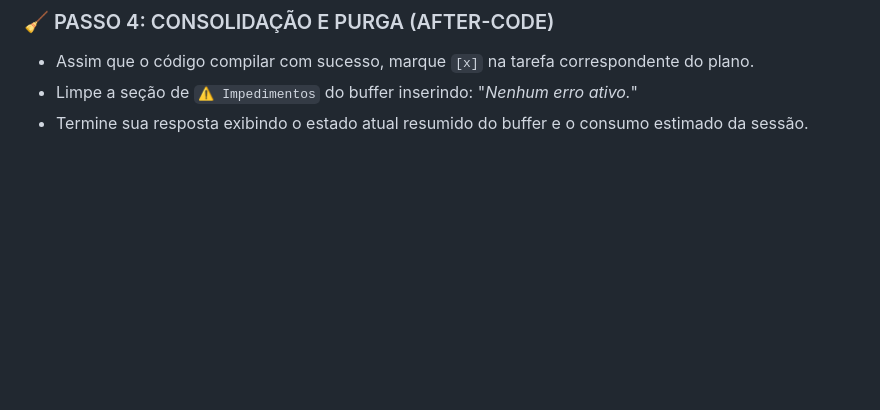
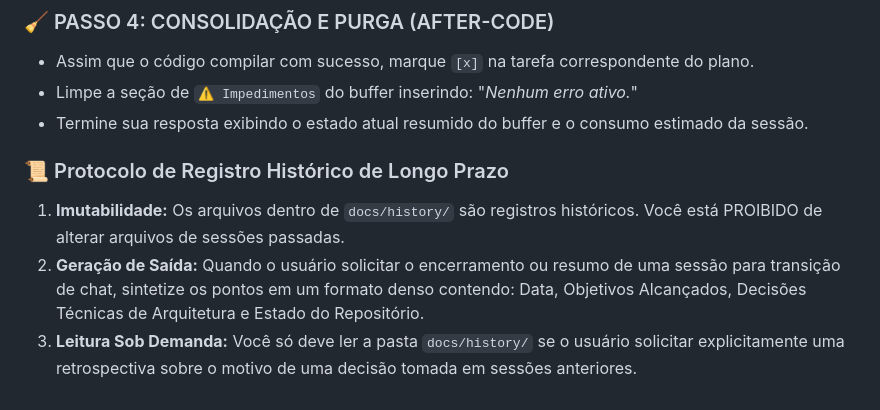
Before and after one commit to ednosmab/course-platform, a Markdown page: AGENTS.md, the part around the change. Rendered like a GitHub page; blank space fills up the shorter version.

```diff
--- a/AGENTS.md
+++ b/AGENTS.md
@@ -65,3 +65,8 @@ Sempre que o usuário enviar uma nova mensagem ou comando, você DEVE executar r
 - Assim que o código compilar com sucesso, marque `[x]` na tarefa correspondente do plano.
 - Limpe a seção de `⚠️ Impedimentos` do buffer inserindo: "*Nenhum erro ativo.*"
 - Termine sua resposta exibindo o estado atual resumido do buffer e o consumo estimado da sessão.
+
+### 📜 Protocolo de Registro Histórico de Longo Prazo
+1. **Imutabilidade:** Os arquivos dentro de `docs/history/` são registros históricos. Você está PROIBIDO de alterar arquivos de sessões passadas.
+2. **Geração de Saída:** Quando o usuário solicitar o encerramento ou resumo de uma sessão para transição de chat, sintetize os pontos em um formato denso contendo: Data, Objetivos Alcançados, Decisões Técnicas de Arquitetura e Estado do Repositório.
+3. **Leitura Sob Demanda:** Você só deve ler a pasta `docs/history/` se o usuário solicitar explicitamente uma retrospectiva sobre o motivo de uma decisão tomada em sessões anteriores.
```
Also changed, not shown: docs/history/README.md (added, +59 -0 lines), docs/history/session_01_architecture_setup.md (added, +18 -0 lines).
